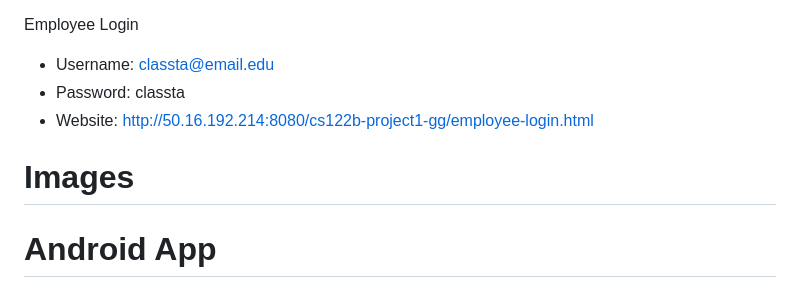
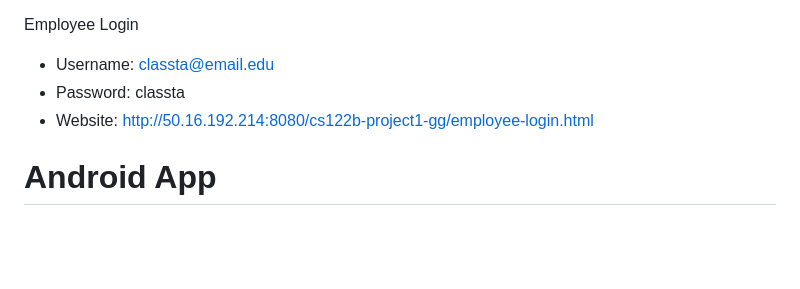
Before and after one commit to GabeGibb/Fablix-Public, a Markdown page: README.md, the part around the change. GitHub-like rendering; blank space fills up the shorter version.

```diff
--- a/README.md
+++ b/README.md
@@ -15,7 +15,6 @@ Employee Login
 - Password: classta
 - Website: http://50.16.192.214:8080/cs122b-project1-gg/employee-login.html
 
-# Images
 
 
 
```
